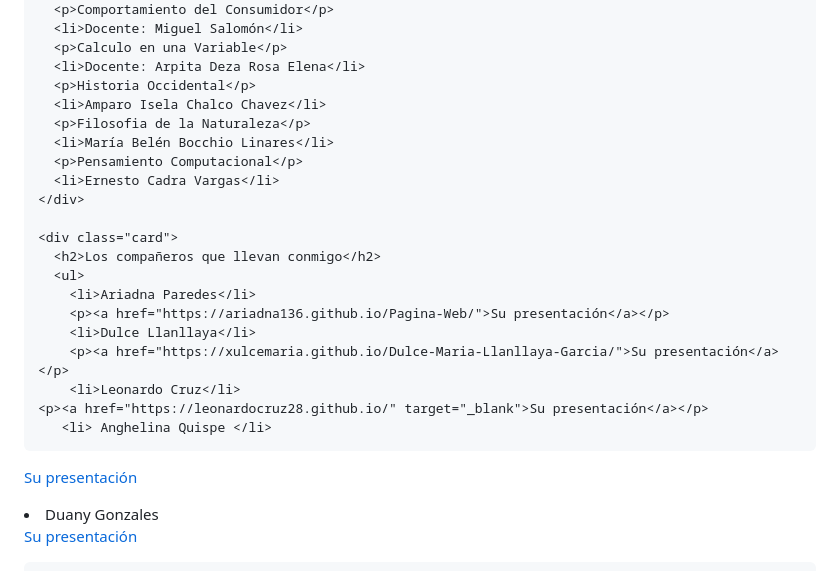
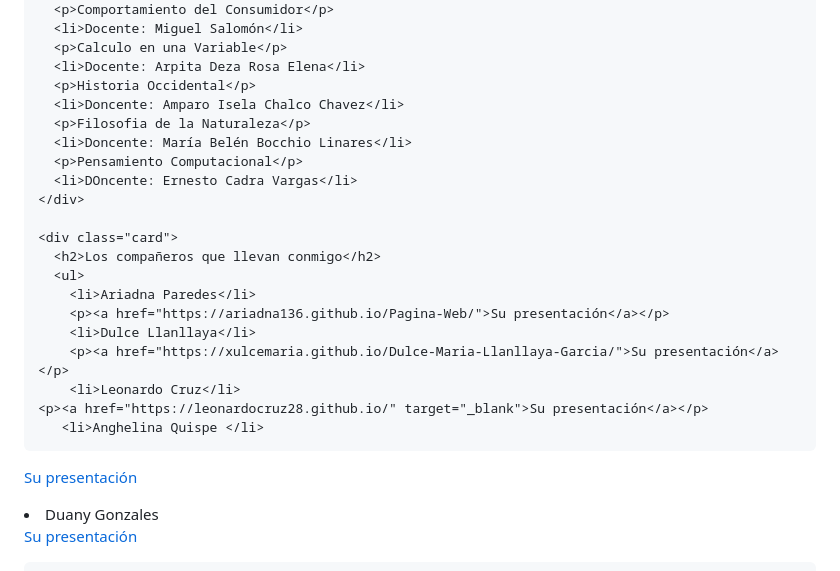
Before and after one commit to David-Llavilla1/githubpagetest, a Markdown page: README.md, the part around the change. GitHub-like rendering.

```diff
--- a/README.md
+++ b/README.md
@@ -104,11 +104,11 @@
       <p>Calculo en una Variable</p>
       <li>Docente: Arpita Deza Rosa Elena</li>
       <p>Historia Occidental</p>
-      <li>Amparo Isela Chalco Chavez</li>
+      <li>Doncente: Amparo Isela Chalco Chavez</li>
       <p>Filosofia de la Naturaleza</p>
-      <li>María Belén Bocchio Linares</li>
+      <li>Doncente: María Belén Bocchio Linares</li>
       <p>Pensamiento Computacional</p>
-      <li>Ernesto Cadra Vargas</li>
+      <li>DOncente: Ernesto Cadra Vargas</li>
     </div>
 
     <div class="card">
@@ -120,9 +120,9 @@
         <p><a href="https://xulcemaria.github.io/Dulce-Maria-Llanllaya-Garcia/">Su presentación</a></p>
         <li>Leonardo Cruz</li>
     <p><a href="https://leonardocruz28.github.io/" target="_blank">Su presentación</a></p>
-       <li> Anghelina Quispe </li>
+       <li>Anghelina Quispe </li>
 <p><a href="https://anghelyquis.github.io/Anghely-Quis.github.io/" target="_blank">Su presentación</a></p>
-         <li> Duany Gonzales </li>
+         <li>Duany Gonzales </li>
 <p><a href="https://dagh-dagh.github.io/duanygonzales.github.io/">Su presentación</a></p>
       </ul>
     </div>
```
